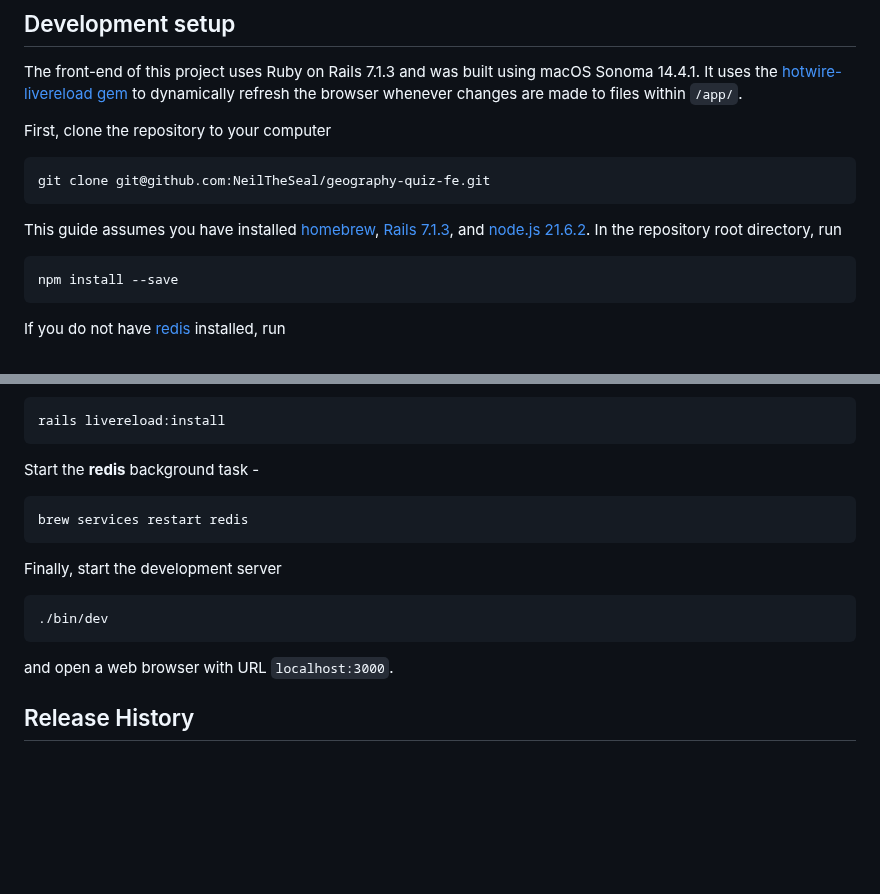
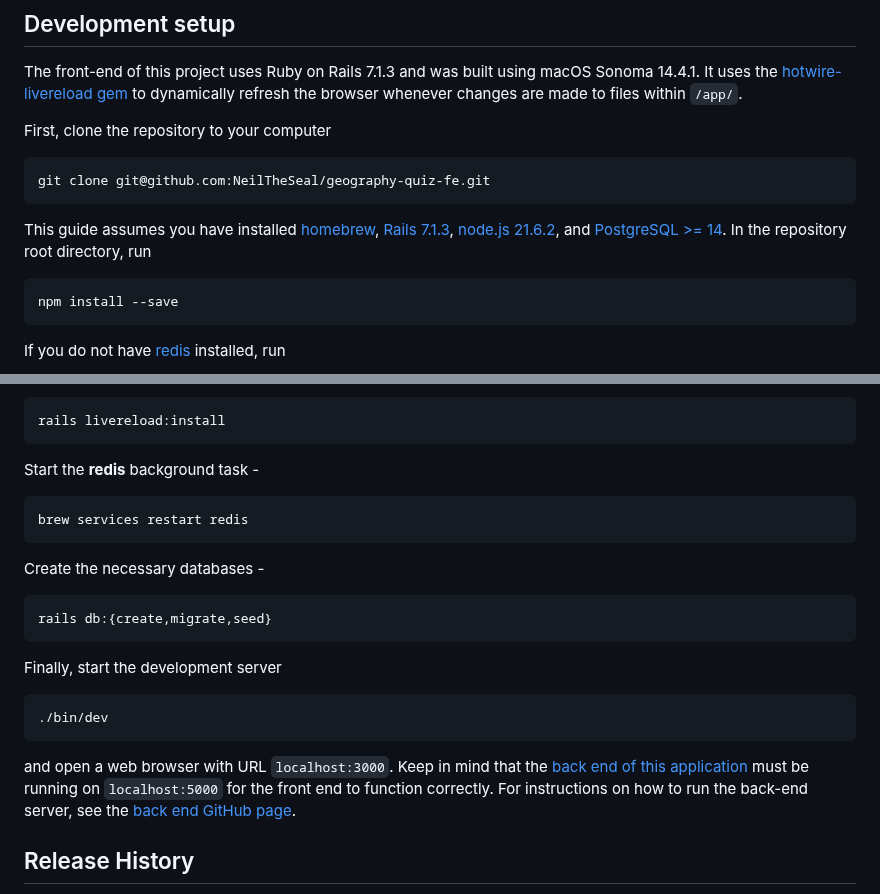
Before and after one commit to NeilTheSeal/geography-quiz-fe, a Markdown page: README.md, 2 parts joined by grey strips. GitHub-like rendering; blank space fills up the shorter version.

Commit message:
Add missing info to README

````diff
--- a/README.md
+++ b/README.md
@@ -47,7 +47,7 @@ First, clone the repository to your computer
 git clone git@github.com:NeilTheSeal/geography-quiz-fe.git
 ```
 
-This guide assumes you have installed [homebrew](https://brew.sh), [Rails 7.1.3](https://guides.rubyonrails.org/v7.1/getting_started.html), and [node.js 21.6.2](https://github.com/nvm-sh/nvm). In the repository root directory, run
+This guide assumes you have installed [homebrew](https://brew.sh), [Rails 7.1.3](https://guides.rubyonrails.org/v7.1/getting_started.html), [node.js 21.6.2](https://github.com/nvm-sh/nvm), and [PostgreSQL >= 14](https://www.postgresql.org/download/). In the repository root directory, run
 
 ```sh
 npm install --save
@@ -82,13 +82,19 @@ Start the **redis** background task -
 brew services restart redis
 ```
 
+Create the necessary databases -
+
+```sh
+rails db:{create,migrate,seed}
+```
+
 Finally, start the development server
 
 ```sh
 ./bin/dev
 ```
 
-and open a web browser with URL `localhost:3000`.
+and open a web browser with URL `localhost:3000`. Keep in mind that the [back end of this application](https://github.com/NeilTheSeal/geography-quiz-be) must be running on `localhost:5000` for the front end to function correctly. For instructions on how to run the back-end server, see the [back end GitHub page](https://github.com/NeilTheSeal/geography-quiz-be).
 
 ## Release History
 
````
